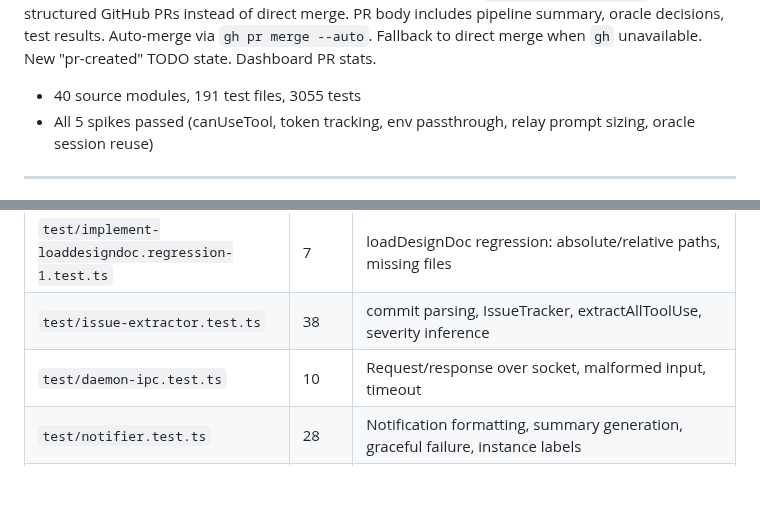
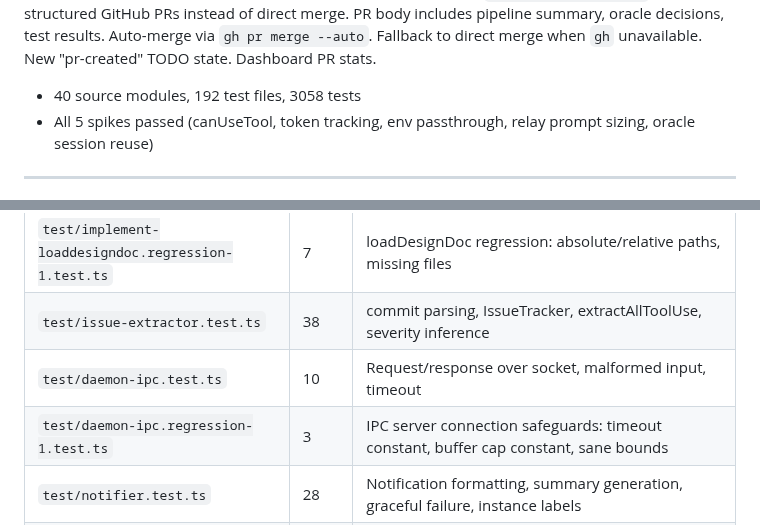
Before and after one commit to 0raclide/GaryClaw, a Markdown page: CLAUDE.md, 2 parts joined by grey strips. Drawn GitHub-style; blank space fills up the shorter version.

Commit message:
fix(qa): ISSUE-002 — update stale test counts (191→192 files, 3055→3058 tests) + add missing test table entry
Co-Authored-By: Claude Opus 4.6 (1M context) <noreply@anthropic.com>

```diff
--- a/CLAUDE.md
+++ b/CLAUDE.md
@@ -36,7 +36,7 @@ GaryClaw wraps Claude Code in an external harness that monitors context usage, c
 **Daemon Fleet Command: COMPLETE** (2026-03-30) — `daemon start --parallel N` launches 2-10 workers with budget pre-validation, staggered starts, auto-cleanup. IPC pipelineProgress enrichment. Fleet table display via `daemon status --all`.
 **Global Budget Locking: COMPLETE** (2026-03-30) — Budget lock prevents lost updates in parallel instances via mkdir-based advisory lock on global-budget.json writes. Doctor check #8 detects stale budget locks.
 **GitHub PR Workflow: COMPLETE** (2026-03-30) — Optional `merge.strategy: "pr"` creates structured GitHub PRs instead of direct merge. PR body includes pipeline summary, oracle decisions, test results. Auto-merge via `gh pr merge --auto`. Fallback to direct merge when `gh` unavailable. New "pr-created" TODO state. Dashboard PR stats.
-- 40 source modules, 191 test files, 3055 tests
+- 40 source modules, 192 test files, 3058 tests
 - All 5 spikes passed (canUseTool, token tracking, env passthrough, relay prompt sizing, oracle session reuse)
 
 ---
@@ -293,6 +293,7 @@ All unit tests use synthetic data — **no SDK calls**. `sdk-wrapper.ts` is the
 | `test/implement-loaddesigndoc.regression-1.test.ts` | 7 | loadDesignDoc regression: absolute/relative paths, missing files |
 | `test/issue-extractor.test.ts` | 38 | commit parsing, IssueTracker, extractAllToolUse, severity inference |
 | `test/daemon-ipc.test.ts` | 10 | Request/response over socket, malformed input, timeout |
+| `test/daemon-ipc.regression-1.test.ts` | 3 | IPC server connection safeguards: timeout constant, buffer cap constant, sane bounds |
 | `test/notifier.test.ts` | 28 | Notification formatting, summary generation, graceful failure, instance labels |
 | `test/job-runner.test.ts` | 48 | FIFO queue, dedup, budget, state persistence, job lifecycle, global budget, cross-instance dedup, adaptive_turns event collection |
 | `test/job-runner-extended.test.ts` | 17 | Extended job runner: budget edge cases, concurrent enqueue |
```
